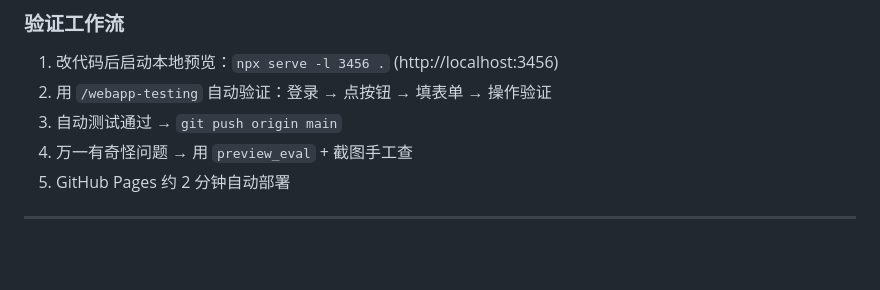
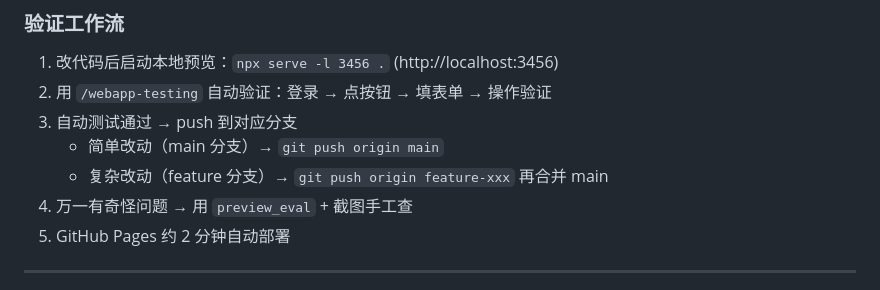
Before and after one commit to rebecha1227-a11y/french-learning-website, a Markdown page: CLAUDE.md, the part around the change. Rendered like a GitHub page; blank space fills up the shorter version.

Commit message:
docs: 细化验证工作流中的 push 步骤说明

```diff
--- a/CLAUDE.md
+++ b/CLAUDE.md
@@ -22,7 +22,9 @@ TCF Canada 备考个人学习管理工具。纯 HTML + CSS + Vanilla JS，Supaba
 ### 验证工作流
 1. 改代码后启动本地预览：`npx serve -l 3456 .` (http://localhost:3456)
 2. 用 `/webapp-testing` 自动验证：登录 → 点按钮 → 填表单 → 操作验证
-3. 自动测试通过 → `git push origin main`
+3. 自动测试通过 → push 到对应分支
+   - 简单改动（main 分支）→ `git push origin main`
+   - 复杂改动（feature 分支）→ `git push origin feature-xxx` 再合并 main
 4. 万一有奇怪问题 → 用 `preview_eval` + 截图手工查
 5. GitHub Pages 约 2 分钟自动部署
 
```
